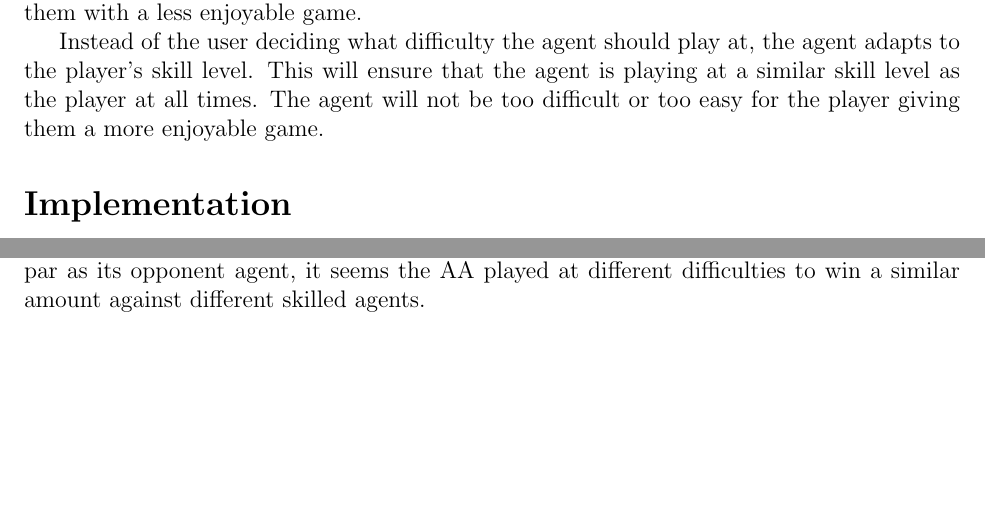
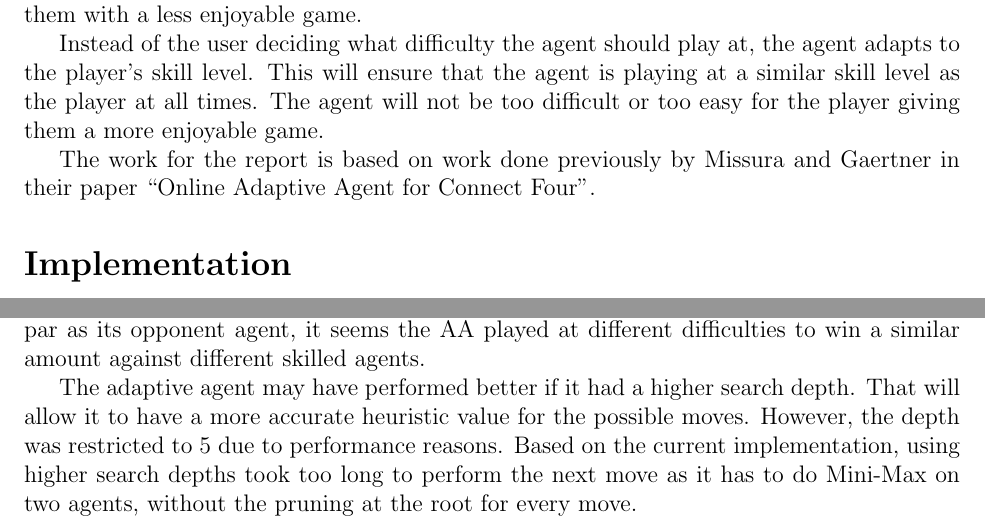
Before and after one commit to TheBakedPotato/comp4106-project, a LaTeX document (report.tex): two parts of pages 2 and 4 of 4, joined at a grey line, cut so that both start at the same text, the shorter picture padded with empty space. Compiled offline with pdfLaTeX.

Commit message:
almost done the report

```diff
--- a/report.tex
+++ b/report.tex
@@ -60,6 +60,8 @@ While having different difficulty options may allow the user to play against the
 
 Instead of the user deciding what difficulty the agent should play at, the agent adapts to the player's skill level. This will ensure that the agent is playing at a similar skill level as the player at all times. The agent will not be too difficult or too easy for the player giving them a more enjoyable game.
 
+The work for the report is based on work done previously by Missura and Gaertner in their paper ``Online Adaptive Agent for Connect Four''.
+
 \section*{Implementation}
 To implement the AI agents in Connect Four, the Min-Max algorithm was used with alpha-beta pruning.
 
@@ -103,5 +105,7 @@ The heuristic used for the AA is modified as well. If a player comes across a wi
 
 Each agent was run against the other agents for 150 games. The hard agent is clearly more skilled than the easy agent. However, when the adaptive agent played against the the Easy and Hard agents, it had a similar win rate. While the AA did not play perfectly on par as its opponent agent, it seems the AA played at different difficulties to win a similar amount against different skilled agents.
 
+The adaptive agent may have performed better if it had a higher search depth. That will allow it to have a more accurate heuristic value for the possible moves. However, the depth was restricted to 5 due to performance reasons. Based on the current implementation, using higher search depths took too long to perform the next move as it has to do Mini-Max on two agents, without the pruning at the root for every move.
+
 
 \end{document}
```
